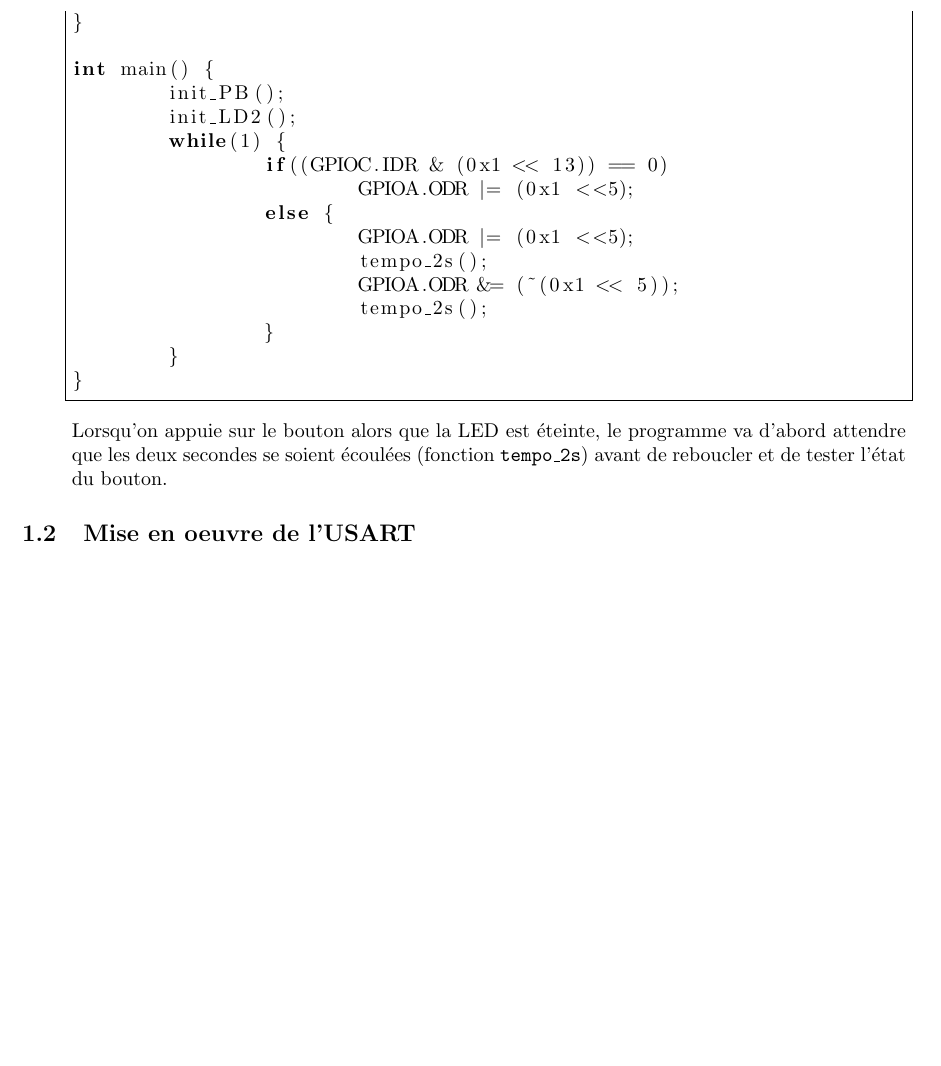
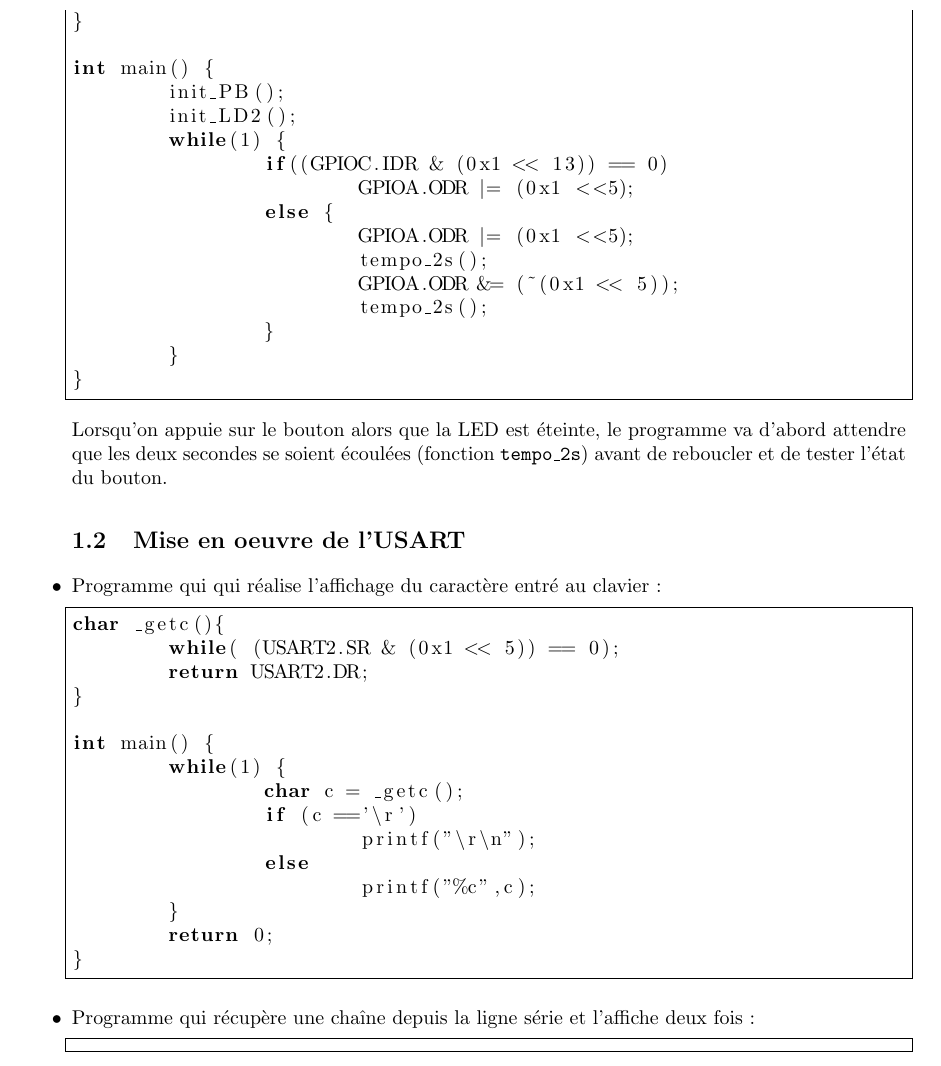
Before and after one commit to milletarthur/Simon_says_STM32, a LaTeX document (compte-rendu.tex): part of page 2 of 2, cut so that both start at the same text, the shorter picture padded with empty space. Compiled offline with pdfLaTeX.

Commit message:
Compte-rendu, USART

```diff
--- a/compte-rendu.tex
+++ b/compte-rendu.tex
@@ -72,10 +72,32 @@ int main() {
 		\end{lstlisting}
 		Lorsqu'on appuie sur le bouton alors que la LED est éteinte, le programme va d'abord attendre que les deux secondes se soient écoulées (fonction \texttt{tempo\_2s}) avant de reboucler et de tester l'état du bouton.
 
+\subsection{Mise en oeuvre de l'USART}
+
+	\item Programme qui qui réalise l'affichage du caractère entré au clavier :
+		\begin{lstlisting}
+char _getc(){
+	while( (USART2.SR & (0x1 << 5)) == 0);
+	return USART2.DR;
+}
+
+int main() {
+	while(1) {
+		char c = _getc();
+		if (c =='\r')
+			printf("\r\n");
+		else
+			printf("%c",c);
+	}
+	return 0;
+}
+		\end{lstlisting}
+
+	\item Programme qui récupère une chaîne depuis la ligne série et l'affiche deux fois :
+		\begin{lstlisting}
+
+		\end{lstlisting}
+
 \end{itemize}
 
-\subsection{Mise en oeuvre de l'USART}
-
-
-
 \end{document}
```
